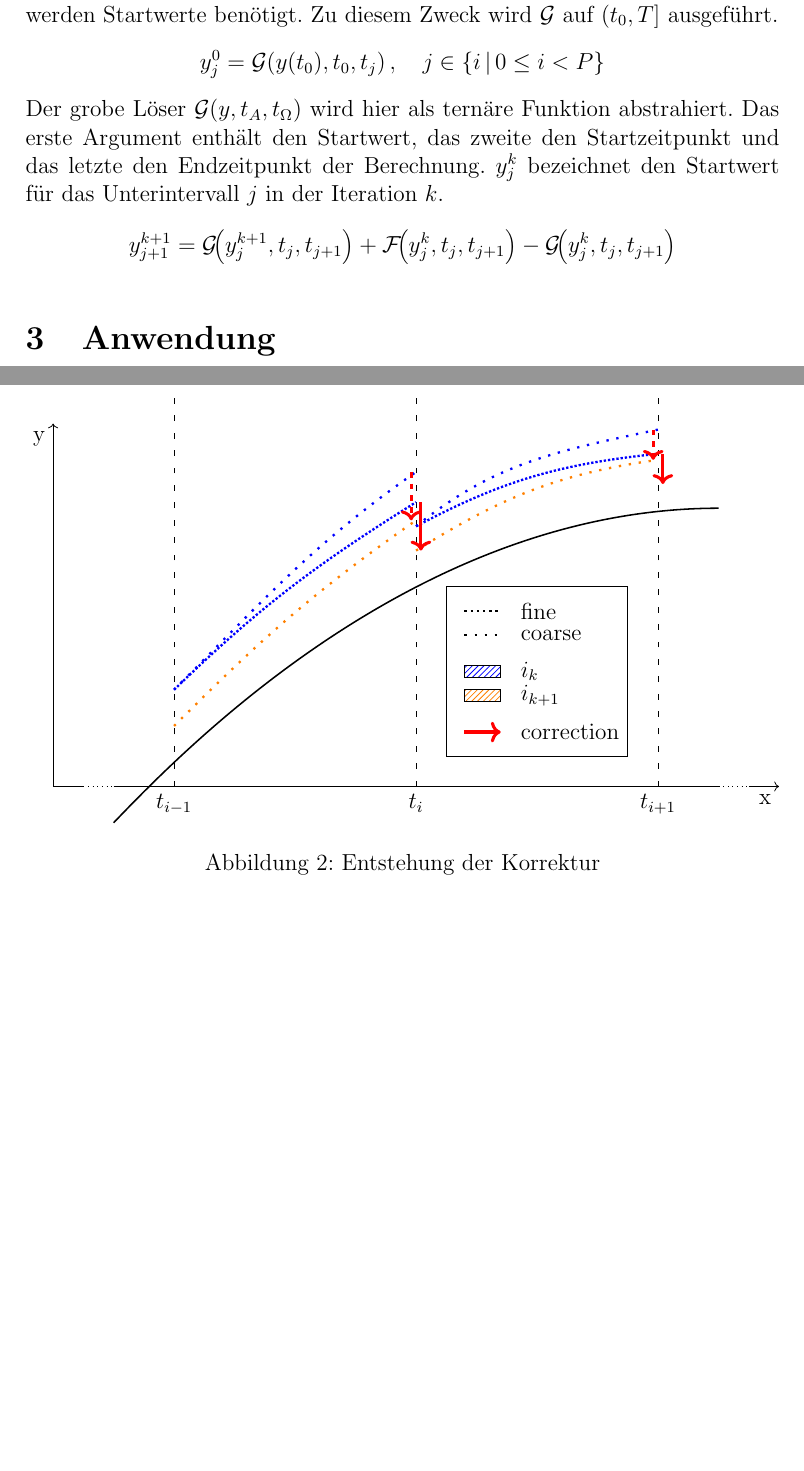
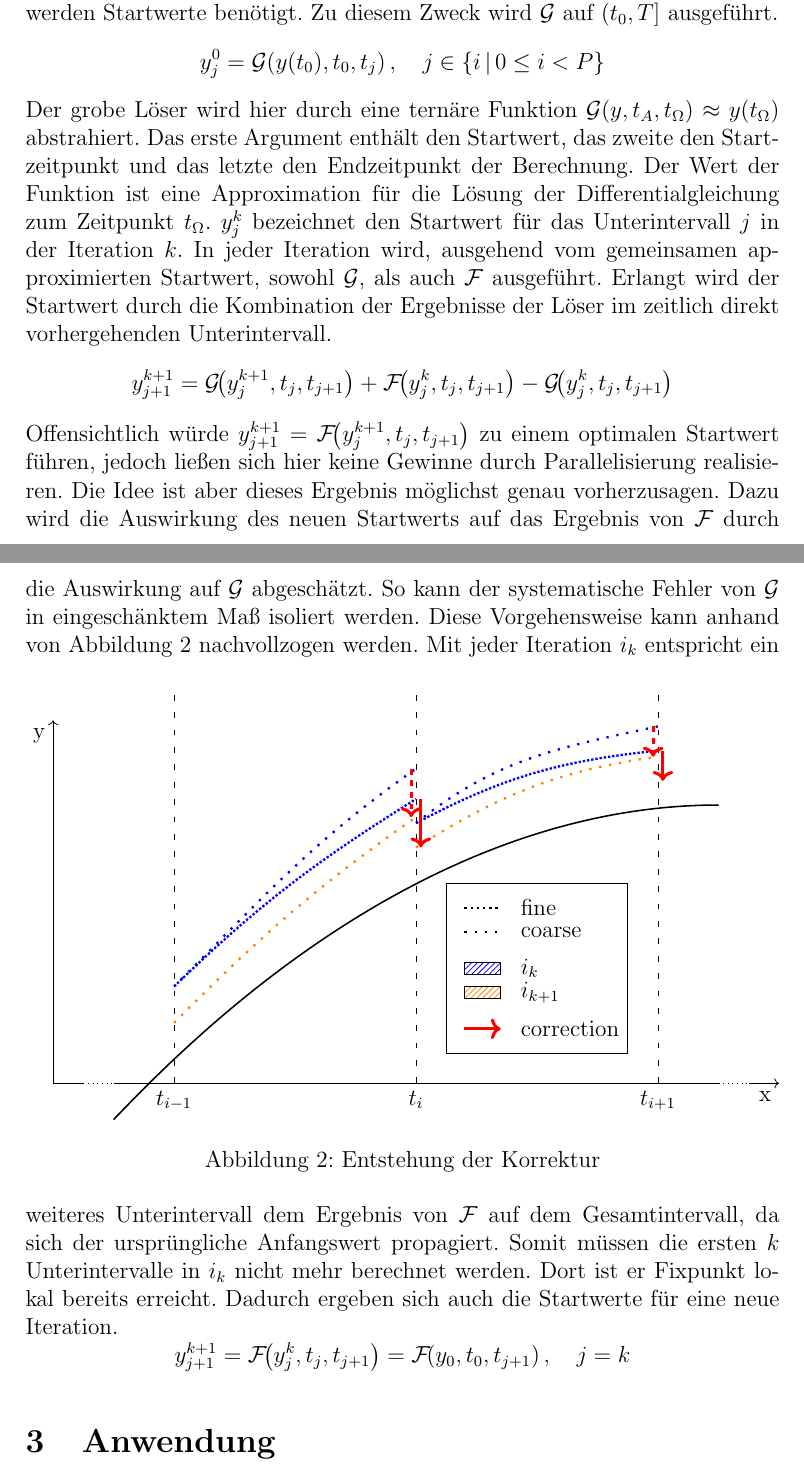
Before and after one commit to fabiomadge/parareal, a LaTeX document (report/report.tex, which reads report/algorithm.tex): two parts of pages 4 and 5 of 6, joined at a grey line, cut so that both start at the same text, the shorter picture padded with empty space. Compiled offline with pdfLaTeX.

Commit message:
frame fig:merge

```diff
--- a/report/algorithm.tex
+++ b/report/algorithm.tex
@@ -2,19 +2,23 @@ Der Kerngedanke des Parareal Algorithmus ist die Kombination eines groben Löser
 \begin{displaymath}
     y_{j}^{0} = \mathcal{G}\!\left(y(t_0), t_0, t_{j}\right), \quad j \in \left\{i \,\middle|\, 0 \leq i < P\right\}
 \end{displaymath}
-Der grobe Löser \(\mathcal{G}\!\left(y, t_{A}, t_{\Omega}\right)\) wird hier als ternäre Funktion abstrahiert. Das erste Argument enthält den Startwert, das zweite den Startzeitpunkt und das letzte den Endzeitpunkt der Berechnung. \(y_j^k\) bezeichnet den Startwert für das Unterintervall \(j\) in der Iteration \(k\).
-
+Der grobe Löser wird hier durch eine ternäre Funktion \(\mathcal{G}\!\left(y, t_{A}, t_{\Omega}\right) \approx y(t_\Omega)\) abstrahiert. Das erste Argument enthält den Startwert, das zweite den Startzeitpunkt und das letzte den Endzeitpunkt der Berechnung. Der Wert der Funktion ist eine Approximation für die Lösung der Differentialgleichung zum Zeitpunkt \(t_\Omega\). \(y_j^k\) bezeichnet den Startwert für das Unterintervall \(j\) in der Iteration \(k\). In jeder Iteration wird, ausgehend vom gemeinsamen approximierten Startwert, sowohl \(\mathcal{G}\), als auch \(\mathcal{F}\) ausgeführt. Erlangt wird der Startwert durch die Kombination der Ergebnisse der Löser im zeitlich direkt vorhergehenden Unterintervall.
 \begin{displaymath}
     y_{j+1}^{k+1} = \mathcal{G}\!\!\left(y_j^{k+1}, t_j, t_{j+1}\right) + \mathcal{F}\!\!\left(y_j^k, t_j, t_{j+1}\right) - \mathcal{G}\!\!\left(y_j^k, t_j, t_{j+1}\right)
 \end{displaymath}
-
+Offensichtlich würde \(y_{j+1}^{k+1} = \mathcal{F}\!\!\left(y_j^{k+1}, t_j, t_{j+1}\right)\) zu einem optimalen Startwert führen, jedoch ließen sich hier keine Gewinne durch Parallelisierung realisieren. Die Idee ist aber dieses Ergebnis möglichst genau vorherzusagen. Dazu wird die Auswirkung des neuen Startwerts auf das Ergebnis von \(\mathcal{F}\) durch die Auswirkung auf \(\mathcal{G}\) abgeschätzt. So kann der systematische Fehler von \(\mathcal{G}\) in eingeschänktem Maß isoliert werden. Diese Vorgehensweise kann anhand von Abbildung~\ref{fig:merge} nachvollzogen werden.
 \begin{figure}[ht]
     \centering
         \begin{tikzpicture}[scale=2.2]
             \input{../merge}
         \end{tikzpicture}
     \caption{Entstehung der Korrektur}
+    \label{fig:merge}
 \end{figure}
+Mit jeder Iteration \(i_k\) entspricht ein weiteres Unterintervall dem Ergebnis von \(\mathcal{F}\) auf dem Gesamtintervall, da sich der ursprüngliche Anfangswert propagiert. Somit müssen die ersten \(k\) Unterintervalle in \(i_k\) nicht mehr berechnet werden. Dort ist er Fixpunkt lokal bereits erreicht. Dadurch ergeben sich auch die Startwerte für eine neue Iteration.
+\begin{displaymath}
+    y_{j+1}^{k+1} = \mathcal{F}\!\!\left(y_{j}^{k}, t_j, t_{j+1}\right) = \mathcal{F}\!\!\left(y_0, t_0, t_{j+1}\right), \quad j = k
+\end{displaymath}
 
 \begin{figure}[ht]
     \centering
--- a/report/report.tex
+++ b/report/report.tex
@@ -5,6 +5,7 @@
 \usepackage[compatibility,nofetsolderdot,nooldvoltagedirection,european,betterproportions]{circuitikz}
 \usepackage{tikz}
 \usepackage[hidelinks]{hyperref}
+\usepackage{amsmath}
 \usetikzlibrary{positioning, arrows, patterns}
 
 \title{Parallele Integration für die Schaltungssimulation}
```
Lines whose indentation alone changed are shown as unchanged.
